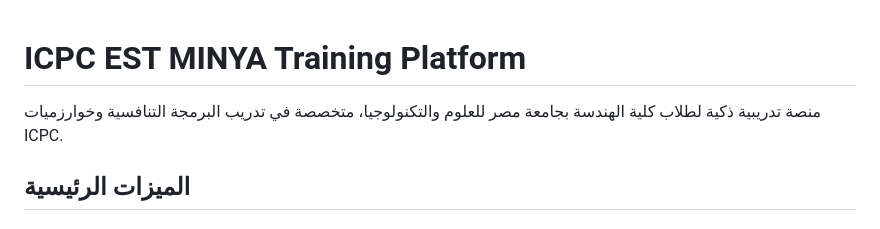
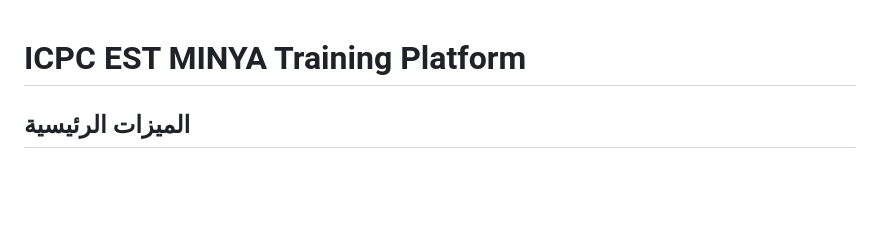
Before and after one commit to mohmed-991/icpcestwebsite, a Markdown page: README.md, the part around the change. Drawn GitHub-style; blank space fills up the shorter version.

```diff
--- a/README.md
+++ b/README.md
@@ -1,6 +1,5 @@
 # ICPC EST MINYA Training Platform
 
-منصة تدريبية ذكية لطلاب كلية الهندسة بجامعة مصر للعلوم والتكنولوجيا، متخصصة في تدريب البرمجة التنافسية وخوارزميات ICPC.
 
 ## الميزات الرئيسية
 
```
